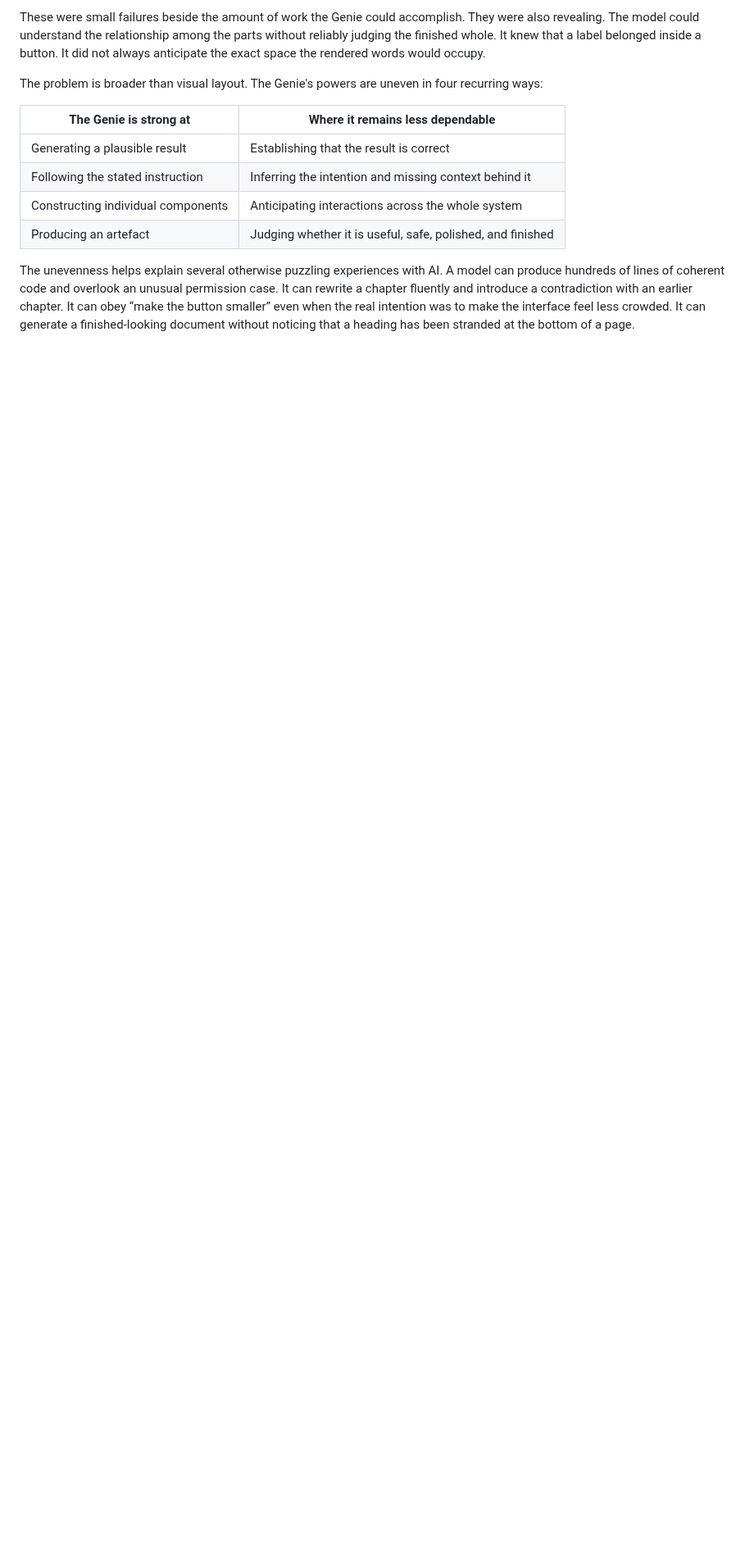
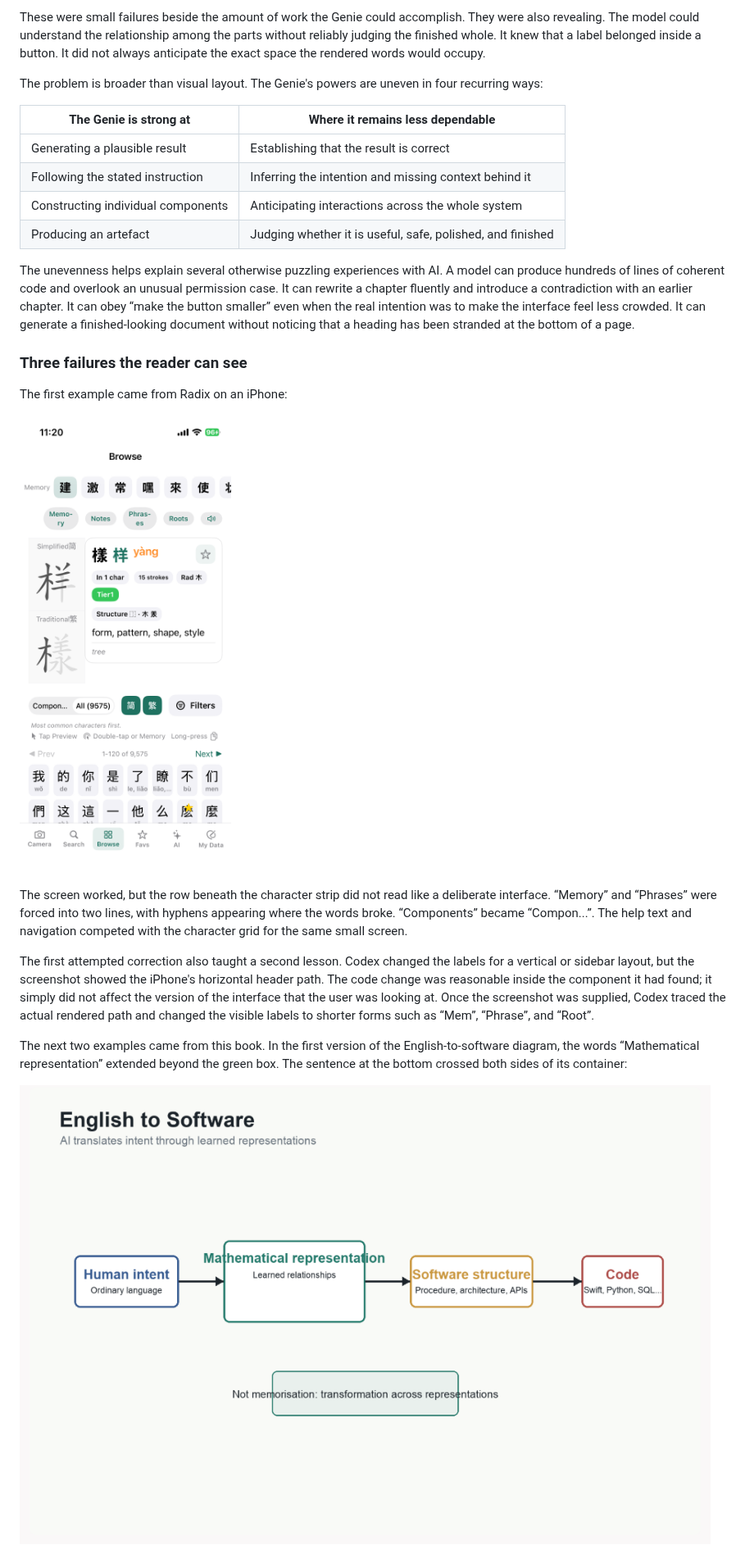
Before and after one commit to dkwang62/ai-revolution-software-development, a Markdown page: content/16-agents-tools-and-integrated-systems.md, the part around one of its changes. Shown at 82% size. Drawn GitHub-style; pictures changed too: content/figures/FIG-14-02 Radix Crowded iPhone Controls.png (added), content/figures/FIG-14-03 Diagram Overflow English To Software.png (added); blank space fills up the shorter version.

Commit message:
Illustrate the Genie spatial limitations with real examples

```diff
--- a/content/16-agents-tools-and-integrated-systems.md
+++ b/content/16-agents-tools-and-integrated-systems.md
@@ -534,3 +534,17 @@ The problem is broader than visual layout. The Genie's powers are uneven in four
 
 The unevenness helps explain several otherwise puzzling experiences with AI. A model can produce hundreds of lines of coherent code and overlook an unusual permission case. It can rewrite a chapter fluently and introduce a contradiction with an earlier chapter. It can obey “make the button smaller” even when the real intention was to make the interface feel less crowded. It can generate a finished-looking document without noticing that a heading has been stranded at the bottom of a page.
 
+### Three failures the reader can see
+
+The first example came from Radix on an iPhone:
+
+![Radix iPhone controls squeezed by the available width](<figures/FIG-14-02 Radix Crowded iPhone Controls.png>)
+
+The screen worked, but the row beneath the character strip did not read like a deliberate interface. “Memory” and “Phrases” were forced into two lines, with hyphens appearing where the words broke. “Components” became “Compon...”. The help text and navigation competed with the character grid for the same small screen.
+
+The first attempted correction also taught a second lesson. Codex changed the labels for a vertical or sidebar layout, but the screenshot showed the iPhone's horizontal header path. The code change was reasonable inside the component it had found; it simply did not affect the version of the interface that the user was looking at. Once the screenshot was supplied, Codex traced the actual rendered path and changed the visible labels to shorter forms such as “Mem”, “Phrase”, and “Root”.
+
+The next two examples came from this book. In the first version of the English-to-software diagram, the words “Mathematical representation” extended beyond the green box. The sentence at the bottom crossed both sides of its container:
+
+![Text escaping from the English-to-software diagram](<figures/FIG-14-03 Diagram Overflow English To Software.png>)
+
```
Also changed, not shown: other parts of content/16-agents-tools-and-integrated-systems.md (+10 -0 lines), content/figures/FIG-14-04 Diagram Overflow AI Model.png (added).
